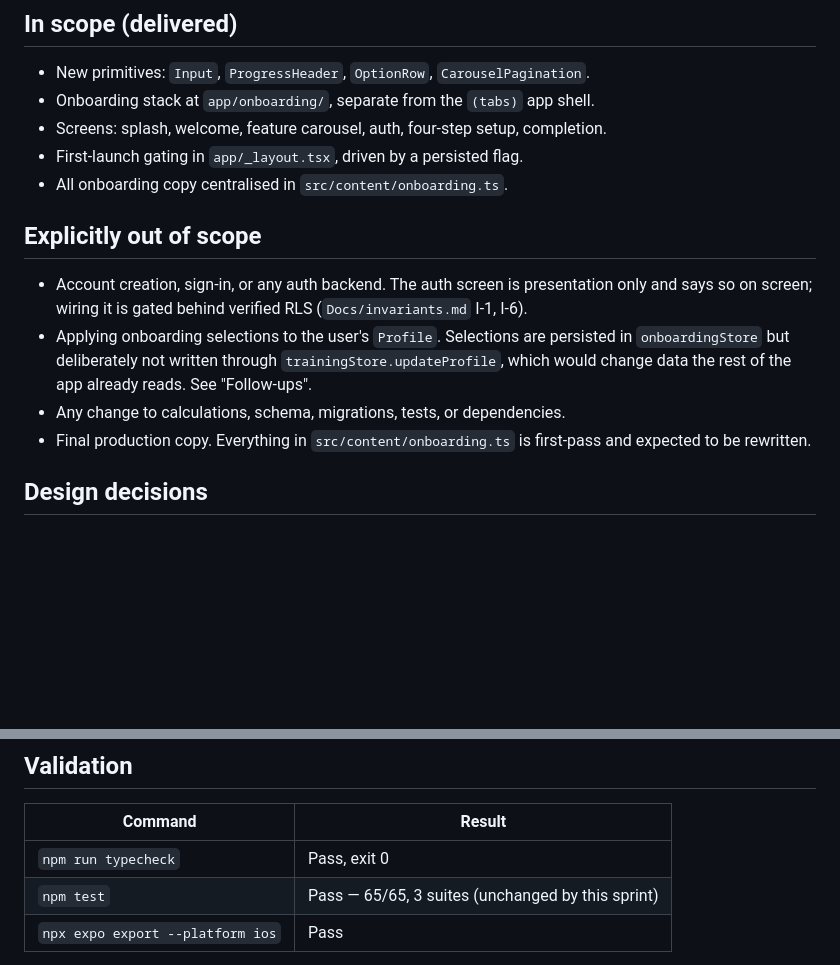
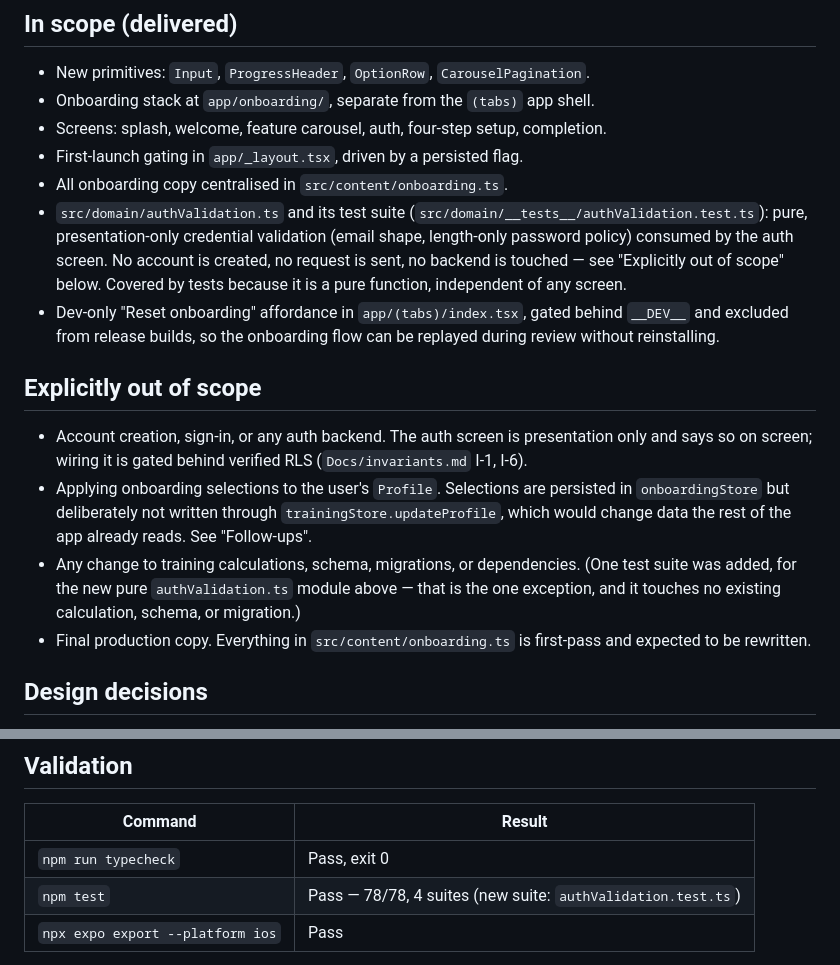
Before and after one commit to brendantr/prism, a Markdown page: Docs/sprints/2026-07-29-ui-ux-foundation.md, 2 parts joined by grey strips. Rendered like a GitHub page; blank space fills up the shorter version.

Commit message:
docs: align UI/UX foundation sprint record

```diff
--- a/Docs/sprints/2026-07-29-ui-ux-foundation.md
+++ b/Docs/sprints/2026-07-29-ui-ux-foundation.md
@@ -39,6 +39,15 @@ missing primitives were built.
 - Screens: splash, welcome, feature carousel, auth, four-step setup, completion.
 - First-launch gating in `app/_layout.tsx`, driven by a persisted flag.
 - All onboarding copy centralised in `src/content/onboarding.ts`.
+- `src/domain/authValidation.ts` and its test suite
+  (`src/domain/__tests__/authValidation.test.ts`): pure, presentation-only
+  credential validation (email shape, length-only password policy) consumed by
+  the auth screen. No account is created, no request is sent, no backend is
+  touched — see "Explicitly out of scope" below. Covered by tests because it is
+  a pure function, independent of any screen.
+- Dev-only "Reset onboarding" affordance in `app/(tabs)/index.tsx`, gated
+  behind `__DEV__` and excluded from release builds, so the onboarding flow can
+  be replayed during review without reinstalling.
 
 ## Explicitly out of scope
 
@@ -49,7 +58,10 @@ missing primitives were built.
   persisted in `onboardingStore` but deliberately not written through
   `trainingStore.updateProfile`, which would change data the rest of the app
   already reads. See "Follow-ups".
-- Any change to calculations, schema, migrations, tests, or dependencies.
+- Any change to training calculations, schema, migrations, or dependencies.
+  (One test suite was added, for the new pure `authValidation.ts` module
+  above — that is the one exception, and it touches no existing calculation,
+  schema, or migration.)
 - Final production copy. Everything in `src/content/onboarding.ts` is
   first-pass and expected to be rewritten.
 
@@ -88,7 +100,7 @@ Sanitised observation, recorded in the required form:
 | Command | Result |
 | --- | --- |
 | `npm run typecheck` | Pass, exit 0 |
-| `npm test` | Pass — 65/65, 3 suites (unchanged by this sprint) |
+| `npm test` | Pass — 78/78, 4 suites (new suite: `authValidation.test.ts`) |
 | `npx expo export --platform ios` | Pass |
 
 Not verified: no screen was rendered in a simulator or on device as part of this
```
